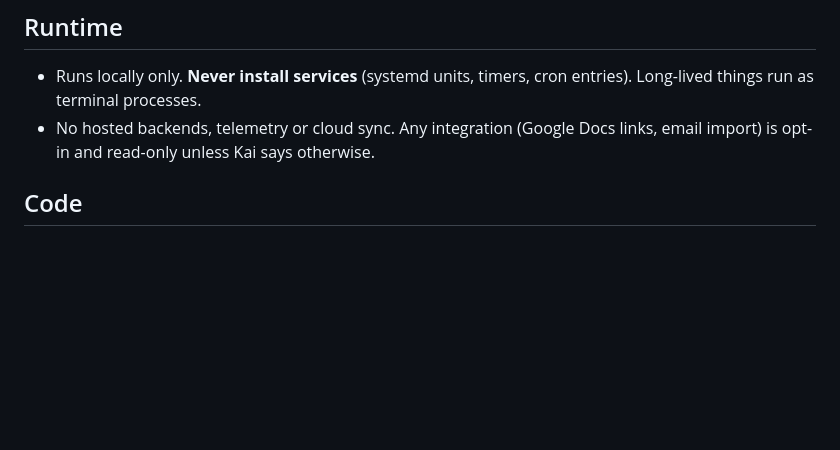
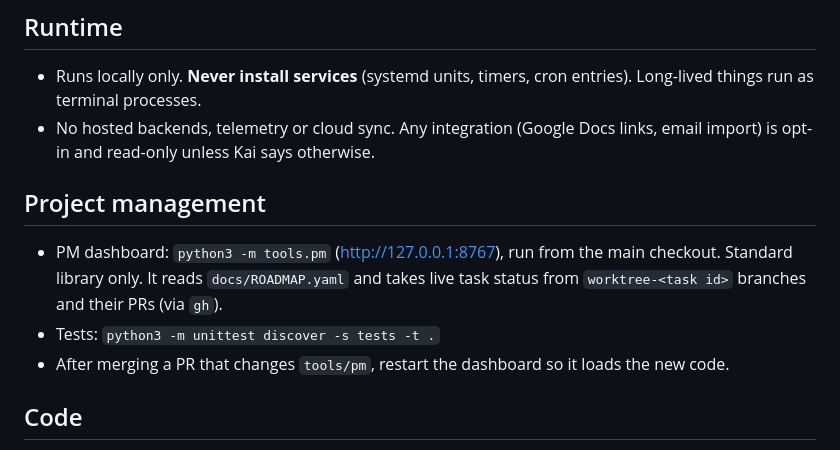
Before and after one commit to waddington/job-application-tracker, a Markdown page: CLAUDE.md, the part around the change. Drawn GitHub-style; blank space fills up the shorter version.

Commit message:
docs: how to run and test the PM dashboard
Co-Authored-By: Claude Opus 5.5 (1M context) <noreply@anthropic.com>

```diff
--- a/CLAUDE.md
+++ b/CLAUDE.md
@@ -53,6 +53,13 @@ roadmap is `docs/ROADMAP.yaml`, shown by the PM dashboard (see "Project manageme
   Long-lived things run as terminal processes.
 - No hosted backends, telemetry or cloud sync. Any integration (Google Docs links, email
   import) is opt-in and read-only unless Kai says otherwise.
+
+## Project management
+- PM dashboard: `python3 -m tools.pm` (http://127.0.0.1:8767), run from the main checkout.
+  Standard library only. It reads `docs/ROADMAP.yaml` and takes live task status from
+  `worktree-<task id>` branches and their PRs (via `gh`).
+- Tests: `python3 -m unittest discover -s tests -t .`
+- After merging a PR that changes `tools/pm`, restart the dashboard so it loads the new code.
 
 ## Code
 - The stack isn't chosen yet. Decide it in an RFC (see "Delivering an item"), then record the
```
